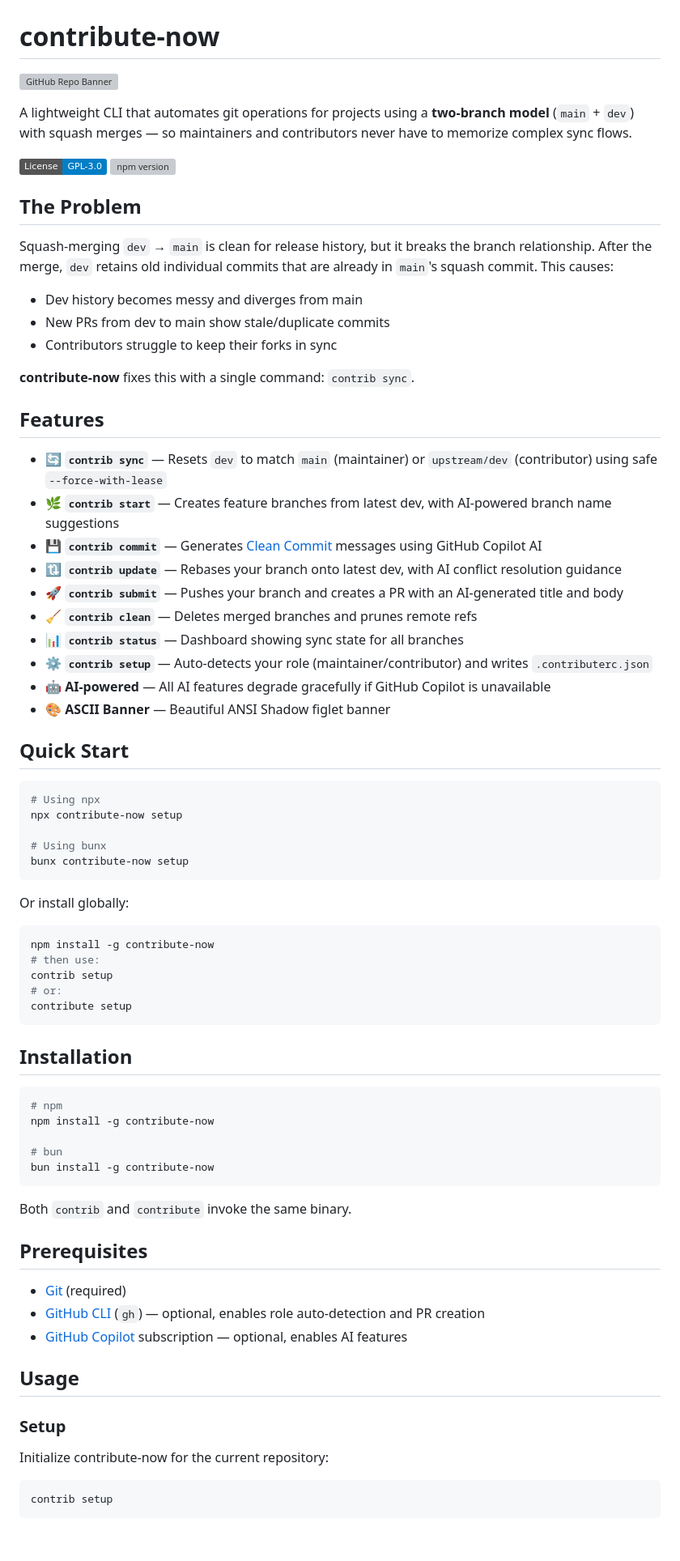
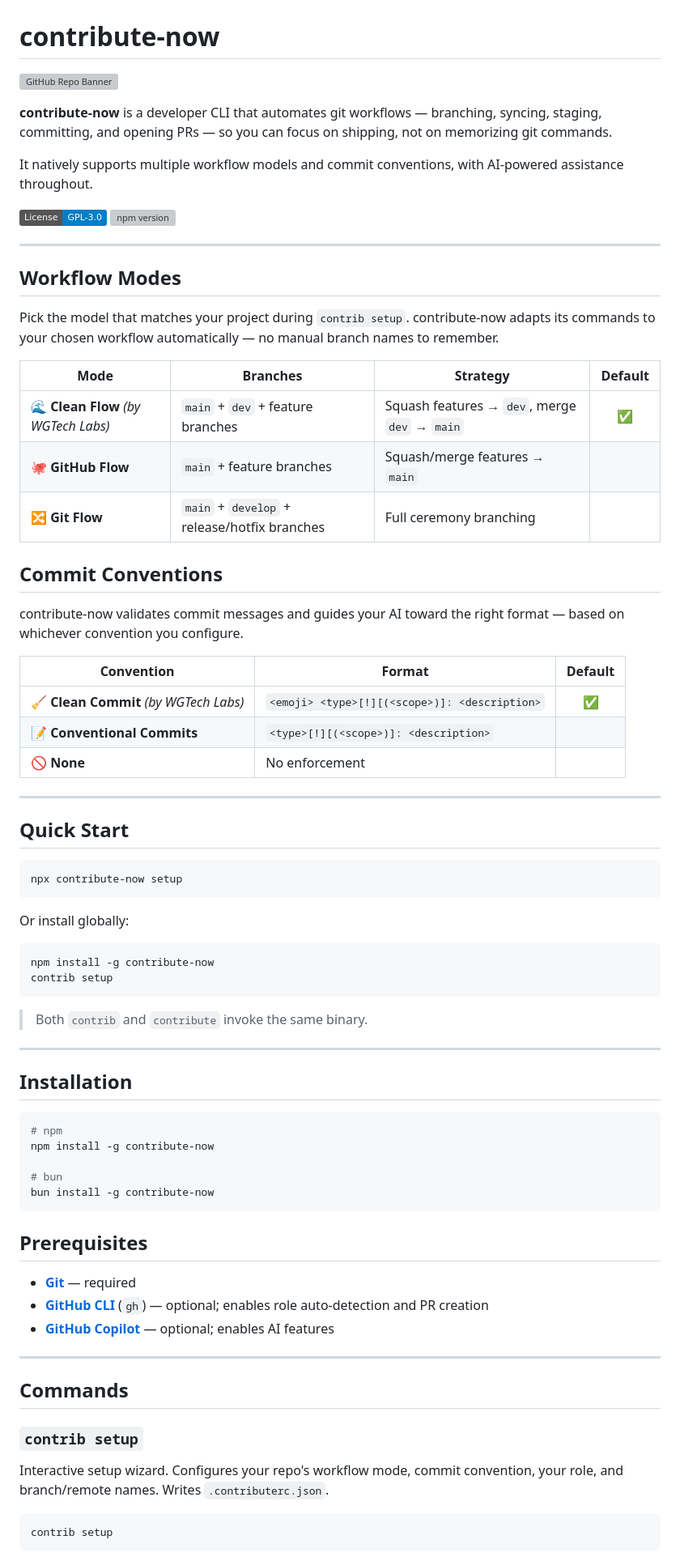
Before and after one commit to warengonzaga/contribute-now, a Markdown page: README.md, the part around one of its changes. Shown at 81% size. Drawn GitHub-style; badges without logos; blank space fills up the shorter version; grey boxes are pictures that could not be loaded.

````diff
--- a/README.md
+++ b/README.md
@@ -4,52 +4,52 @@
 <!-- Created with GitHub Repo Banner by Waren Gonzaga: https://ghrb.waren.build -->
 
-A lightweight CLI that automates git operations for projects using a **two-branch model** (`main` + `dev`) with squash merges — so maintainers and contributors never have to memorize complex sync flows.
+**contribute-now** is a developer CLI that automates git workflows — branching, syncing, staging, committing, and opening PRs — so you can focus on shipping, not on memorizing git commands.
+
+It natively supports multiple workflow models and commit conventions, with AI-powered assistance throughout.
 
 [![License: GPL-3.0](https://img.shields.io/badge/License-GPL--3.0-blue.svg)](https://www.gnu.org/licenses/gpl-3.0)
 [![npm version](https://img.shields.io/npm/v/contribute-now.svg)](https://www.npmjs.com/package/contribute-now)
 
-## The Problem
+---
 
-Squash-merging `dev` → `main` is clean for release history, but it breaks the branch relationship. After the merge, `dev` retains old individual commits that are already in `main`'s squash commit. This causes:
+## Workflow Modes
 
-- Dev history becomes messy and diverges from main
-- New PRs from dev to main show stale/duplicate commits
-- Contributors struggle to keep their forks in sync
+Pick the model that matches your project during `contrib setup`. contribute-now adapts its commands to your chosen workflow automatically — no manual branch names to remember.
 
-**contribute-now** fixes this with a single command: `contrib sync`.
+| Mode | Branches | Strategy | Default |
+|------|----------|----------|:-------:|
+| 🌊 **Clean Flow** *(by WGTech Labs)* | `main` + `dev` + feature branches | Squash features → `dev`, merge `dev` → `main` | ✅ |
+| 🐙 **GitHub Flow** | `main` + feature branches | Squash/merge features → `main` | |
+| 🔀 **Git Flow** | `main` + `develop` + release/hotfix branches | Full ceremony branching | |
 
-## Features
+## Commit Conventions
 
-- 🔄 **`contrib sync`** — Resets `dev` to match `main` (maintainer) or `upstream/dev` (contributor) using safe `--force-with-lease`
-- 🌿 **`contrib start`** — Creates feature branches from latest dev, with AI-powered branch name suggestions
-- 💾 **`contrib commit`** — Generates [Clean Commit](https://github.com/wgtechlabs/clean-commit) messages using GitHub Copilot AI
-- 🔃 **`contrib update`** — Rebases your branch onto latest dev, with AI conflict resolution guidance
-- 🚀 **`contrib submit`** — Pushes your branch and creates a PR with an AI-generated title and body
-- 🧹 **`contrib clean`** — Deletes merged branches and prunes remote refs
-- 📊 **`contrib status`** — Dashboard showing sync state for all branches
-- ⚙️ **`contrib setup`** — Auto-detects your role (maintainer/contributor) and writes `.contributerc.json`
-- 🤖 **AI-powered** — All AI features degrade gracefully if GitHub Copilot is unavailable
-- 🎨 **ASCII Banner** — Beautiful ANSI Shadow figlet banner
+contribute-now validates commit messages and guides your AI toward the right format — based on whichever convention you configure.
+
+| Convention | Format | Default |
+|------------|--------|:-------:|
+| 🧹 **Clean Commit** *(by WGTech Labs)* | `<emoji> <type>[!][(<scope>)]: <description>` | ✅ |
+| 📝 **Conventional Commits** | `<type>[!][(<scope>)]: <description>` | |
+| 🚫 **None** | No enforcement | |
+
+---
 
 ## Quick Start
 
 ```bash
-# Using npx
 npx contribute-now setup
-
-# Using bunx
-bunx contribute-now setup
 ```
 
 Or install globally:
 
 ```bash
 npm install -g contribute-now
-# then use:
 contrib setup
-# or:
-contribute setup
 ```
+
+> Both `contrib` and `contribute` invoke the same binary.
+
+---
 
 ## Installation
 
@@ -61,19 +61,19 @@ npm install -g contribute-now
 bun install -g contribute-now
 ```
 
-Both `contrib` and `contribute` invoke the same binary.
-
 ## Prerequisites
 
-- [Git](https://git-scm.com/) (required)
-- [GitHub CLI](https://cli.github.com) (`gh`) — optional, enables role auto-detection and PR creation
-- [GitHub Copilot](https://github.com/features/copilot) subscription — optional, enables AI features
+- **[Git](https://git-scm.com/)** — required
+- **[GitHub CLI](https://cli.github.com)** (`gh`) — optional; enables role auto-detection and PR creation
+- **[GitHub Copilot](https://github.com/features/copilot)** — optional; enables AI features
 
-## Usage
+---
 
-### Setup
+## Commands
 
-Initialize contribute-now for the current repository:
+### `contrib setup`
+
+Interactive setup wizard. Configures your repo's workflow mode, commit convention, your role, and branch/remote names. Writes `.contributerc.json`.
 
 ```bash
 contrib setup
````
Also changed, not shown: other parts of README.md (+132 -104 lines).
